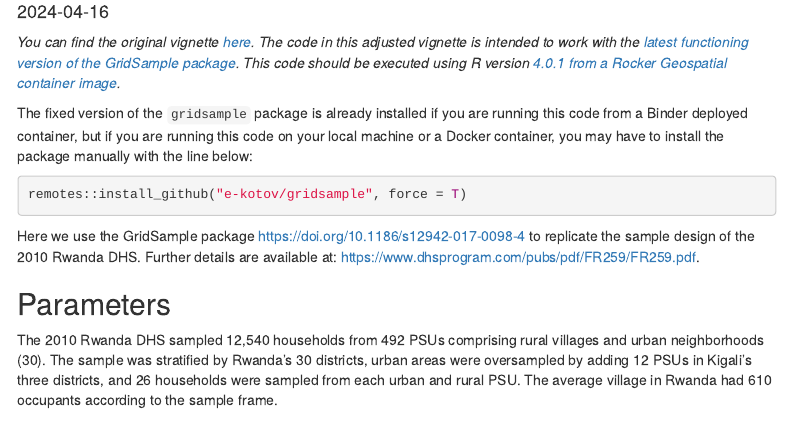
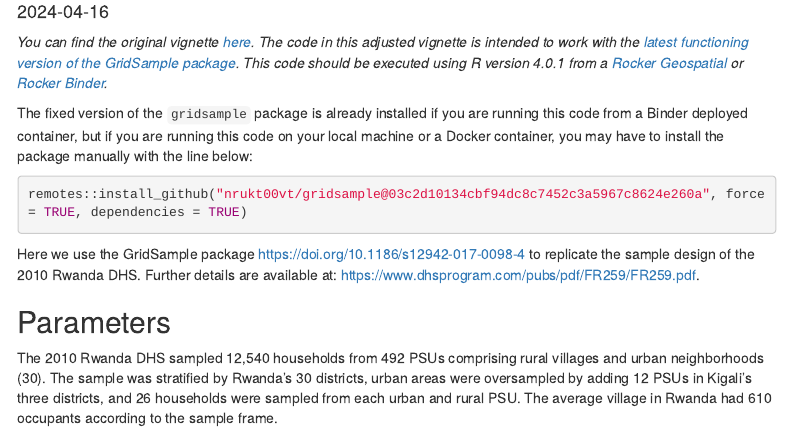
Before and after one commit to e-kotov/grid-sample-containerized, an R Markdown document (main.Rmd): the page in a window 1100 px wide, from 140 px down. Rendered offline with R 4.5, knitr and Pandoc, with nearby package versions; some code elsewhere in the file could not run offline; menus at the side of the page are left out.

Commit message:
Update main.Rmd with links to the original author's repo

````diff
--- a/main.Rmd
+++ b/main.Rmd
@@ -20,12 +20,12 @@ knitr::opts_chunk$set(fig.width=7, fig.height=5,
 
 
 
-*You can find the original vignette [here](https://github.com/cran/gridsample/blob/master/vignettes/Rwanda.Rmd){target="_blank"}. The code in this adjusted vignette is intended to work with the [latest functioning version of the GridSample package ](https://github.com/e-kotov/gridsample){target="_blank"}. This code should be executed using R version [4.0.1 from a Rocker Geospatial container image](https://hub.docker.com/layers/rocker/geospatial/4.0.1/images/sha256-8282e2f8dfa487a29ce8a78cf5beca1548cc0a0b5142f2f3559d5e3a461dee16){target="_blank"}.*
+*You can find the original vignette [here](https://github.com/cran/gridsample/blob/master/vignettes/Rwanda.Rmd){target="_blank"}. The code in this adjusted vignette is intended to work with the [latest functioning version of the GridSample package](https://github.com/nrukt00vt/gridsample){target="_blank"}. This code should be executed using R version 4.0.1 from a [Rocker Geospatial](https://hub.docker.com/layers/rocker/geospatial/4.0.1/images/sha256-8282e2f8dfa487a29ce8a78cf5beca1548cc0a0b5142f2f3559d5e3a461dee16){target="_blank"} or [Rocker Binder](https://hub.docker.com/layers/rocker/binder/4.0.1/images/sha256-5278a47893f9f818c04e78c9cb185b4209af0fe392ecc281bc15ea5059f7f9fb){target="_blank"}.*
 
 The fixed version of the `gridsample` package is already installed if you are running this code from a Binder deployed container, but if you are running this code on your local machine or a Docker container, you may have to install the package manually with the line below:
 
 ```{r eval=FALSE}
-remotes::install_github("e-kotov/gridsample", force = T)
+remotes::install_github("nrukt00vt/gridsample@03c2d10134cbf94dc8c7452c3a5967c8624e260a", force = TRUE, dependencies = TRUE)
 ```
 
 Here we use the GridSample package [https://doi.org/10.1186/s12942-017-0098-4](https://doi.org/10.1186/s12942-017-0098-4){target="_blank"} to replicate the sample design of the 2010 Rwanda DHS. Further details are available at: [https://www.dhsprogram.com/pubs/pdf/FR259/FR259.pdf](https://www.dhsprogram.com/pubs/pdf/FR259/FR259.pdf){target="_blank"}.
````
